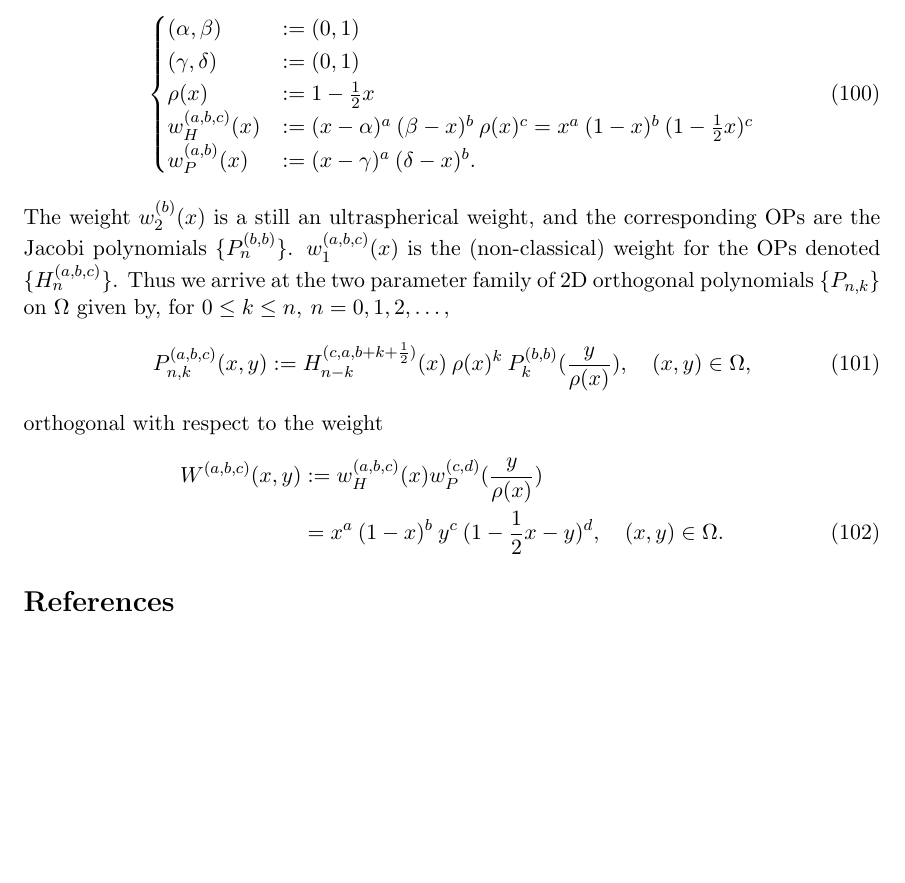
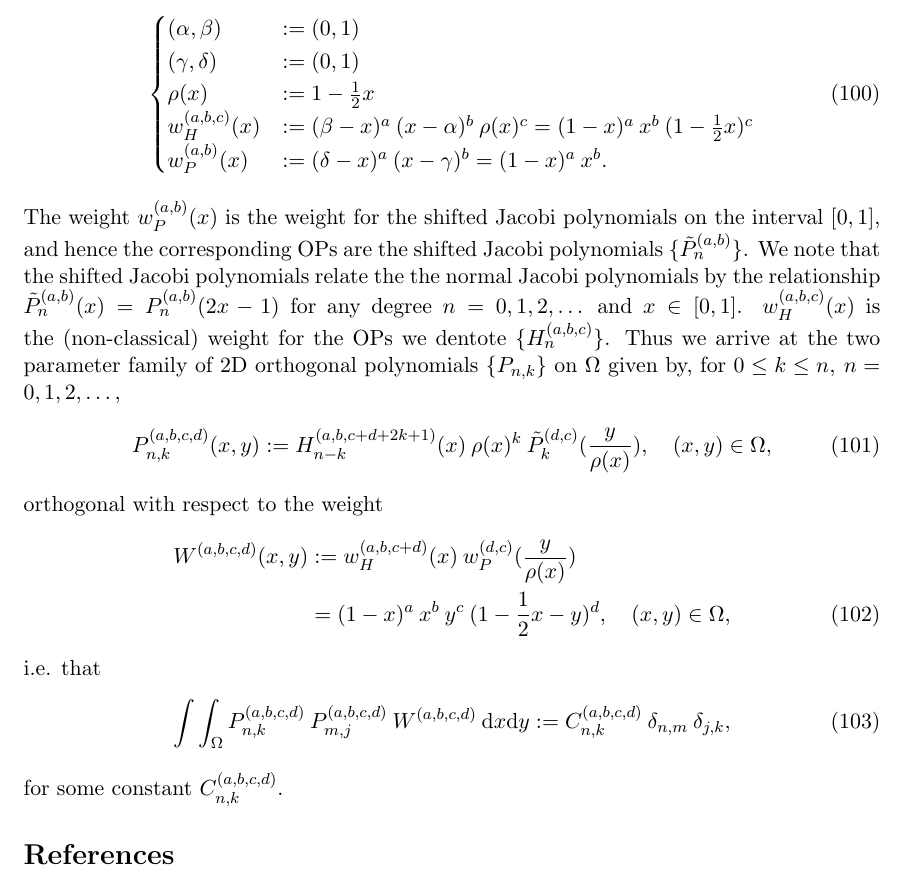
Before and after one commit to snowball13/project-phd, a LaTeX paper (papers/halfdisk/halfdisk.tex): part of page 24 of 25, cut so that both start at the same text, the shorter picture padded with empty space. Compiled offline with pdfLaTeX.

Commit message:
Edits to trapezium section

```diff
--- a/papers/halfdisk/halfdisk.tex
+++ b/papers/halfdisk/halfdisk.tex
@@ -1061,20 +1061,25 @@ with
 (\alpha, \beta) &:= (0,1) \\
 (\gamma, \delta) &:= (0,1) \\
 \rho(x) &:= 1-\half x \\
-w^{(a,b,c)}_H(x) &:= (x - \alpha)^{a} \: (\beta - x)^b \: \rho(x)^{c} = x^a \: (1-x)^{b} \: (1-\half x)^{c} \\
-w^{(a,b)}_P(x) &:= (x - \gamma)^a \: (\delta-x)^b.
+w^{(a,b,c)}_H(x) &:= (\beta - x)^a \: (x - \alpha)^{b} \: \rho(x)^{c} = (1-x)^{a} \: x^b \: (1-\half x)^{c} \\
+w^{(a,b)}_P(x) &:= (\delta-x)^a \: (x - \gamma)^b = (1-x)^a \: x^b.
 \end{cases}
 \end{align}
-The weight $w^{(b)}_2(x)$ is a still an ultraspherical weight, and the corresponding OPs are the Jacobi polynomials $\{P_n^{(b, b)}\}$. $w^{(a,b,c)}_1(x)$ is the (non-classical) weight for the OPs denoted $\{H_n^{(a, b,c)}\}\). Thus we arrive at the two parameter family of 2D orthogonal polynomials $\{\Pnk\}$ on $\Omega$ given by, for \(0 \le k \le n, \: n = 0,1,2,\dots,\)
+The weight $w^{(a,b)}_P(x)$ is the weight for the shifted Jacobi polynomials on the interval $[0,1]$, and hence the corresponding OPs are the shifted Jacobi polynomials $\{\tilde{P}_n^{(a, b)}\}$. We note that the shifted Jacobi polynomials relate the the normal Jacobi polynomials by the relationship $\tilde{P}_n^{(a,b)}(x) = P_n^{(a,b)}(2x-1)$ for any degree $n = 0,1,2,\dots$ and $x \in [0,1]$. $w^{(a,b,c)}_H(x)$ is the (non-classical) weight for the OPs we dentote $\{H_n^{(a,b,c)}\}\). Thus we arrive at the two parameter family of 2D orthogonal polynomials $\{\Pnk\}$ on $\Omega$ given by, for \(0 \le k \le n, \: n = 0,1,2,\dots,\)
 \begin{align}
-	\Pnk^{(a,b,c)}(x,y) := H_{n-k}^{(c, a, b+k+\half)}(x) \: \rho(x)^k \: P_k^{(b,b)}(\frac{y}{\rho(x)}), \quad (x,y) \in \Omega,
+	\Pnk^{(a,b,c,d)}(x,y) := H_{n-k}^{(a, b, c+d+2k+1)}(x) \: \rho(x)^k \: \tilde{P}_k^{(d,c)}(\frac{y}{\rho(x)}), \quad (x,y) \in \Omega,
 \end{align}
 orthogonal with respect to the weight
 \begin{align}
-	W^{(a,b,c)}(x,y) &:= w^{(a,b,c)}_H(x) w^{(c,d)}_P(\frac{y}{\rho(x)}) \nonumber \\
-	&= x^a \: (1-x)^b \: y^c \: (1-\half x - y)^d, \quad (x,y) \in \Omega.
+	W^{(a,b,c,d)}(x,y) &:= w^{(a,b,c+d)}_H(x) \: w^{(d,c)}_P(\frac{y}{\rho(x)}) \nonumber \\
+	&= (1-x)^a \: x^b \: y^c \: (1-\half x - y)^d, \quad (x,y) \in \Omega,
 \end{align}
-
+i.e. that
+\begin{align}
+	\int \int_\Omega \Pnk^{(a,b,c,d)} \: P_{m,j}^{(a,b,c,d)} \: W^{(a,b,c,d)} \: \dx \dy &:= C_{n,k}^{(a,b,c,d)} \: \delta_{n,m}
+ \: \delta_{j,k},
+\end{align}
+for some constant $C_{n,k}^{(a,b,c,d)}$.
 
 
 
```
